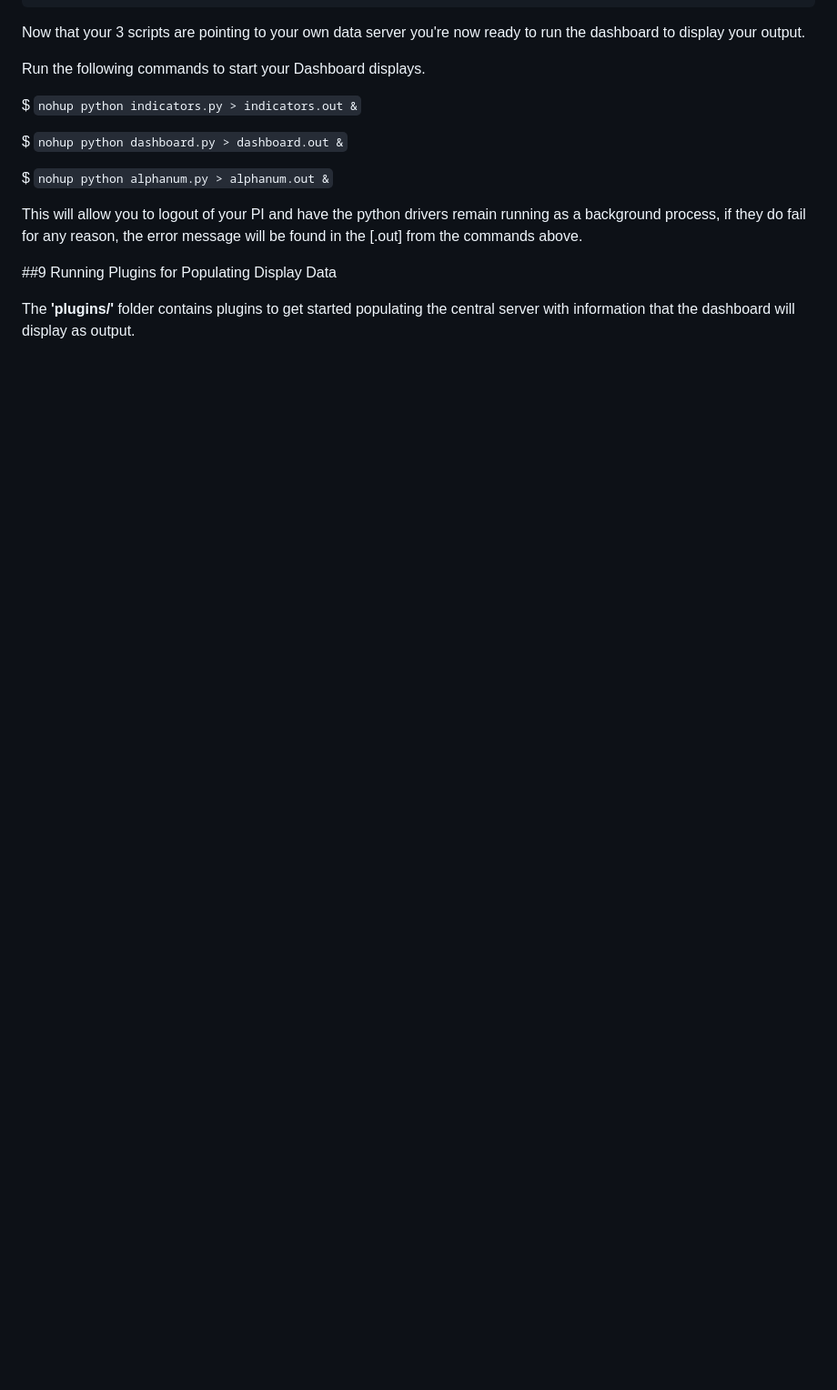
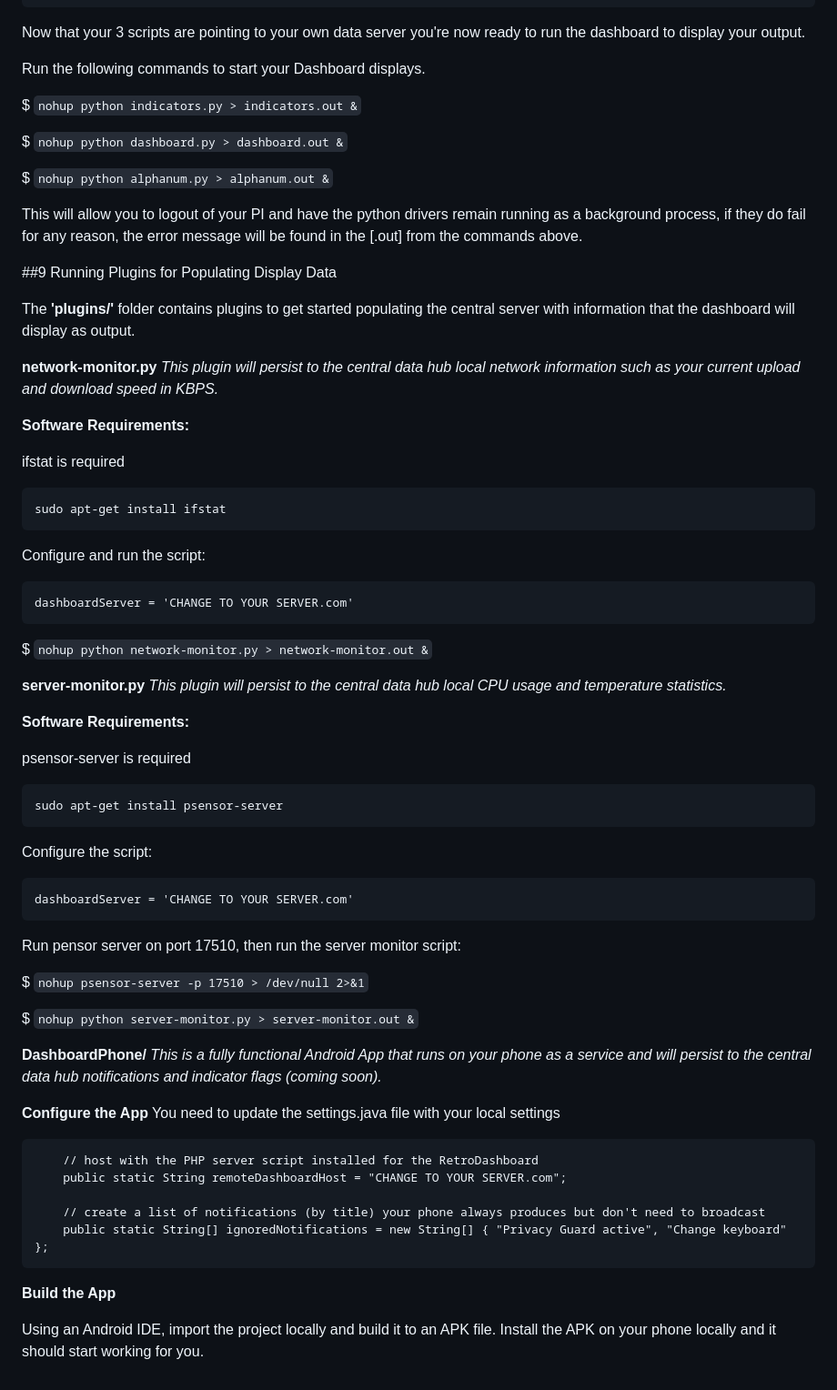
Before and after one commit to khinds10/RetroDashboard, a Markdown page: README.md, the part around the change printed below. Shown: that part at 91% size. GitHub-like rendering; blank space fills up the shorter version.

Commit message:
updated typo on wiring diagram image and added the final notes about the plugins folder script usage

```diff
--- a/README.md
+++ b/README.md
@@ -246,3 +272,54 @@ This will allow you to logout of your PI and have the python drivers remain runn
 ##9 Running Plugins for Populating Display Data
 
 The **'plugins/'** folder contains plugins to get started populating the central server with information that the dashboard will display as output.
+
+**network-monitor.py**
+*This plugin will persist to the central data hub local network information such as your current upload and download speed in KBPS.*
+
+**Software Requirements:**
+
+ifstat is required
+
+	sudo apt-get install ifstat
+
+Configure and run the script:
+
+	dashboardServer = 'CHANGE TO YOUR SERVER.com'
+
+$  `nohup python network-monitor.py > network-monitor.out &`
+
+**server-monitor.py**
+*This plugin will persist to the central data hub local CPU usage and temperature statistics.*
+
+**Software Requirements:**
+
+psensor-server is required
+
+	sudo apt-get install psensor-server
+
+Configure the script:
+
+	dashboardServer = 'CHANGE TO YOUR SERVER.com'
+
+Run pensor server on port 17510, then run the server monitor script:
+
+$ `nohup psensor-server -p 17510 > /dev/null 2>&1`
+
+$  `nohup python server-monitor.py > server-monitor.out &`
+
+
+**DashboardPhone/**
+*This is a fully functional Android App that runs on your phone as a service and will persist to the central data hub notifications and indicator flags (coming soon).*
+
+**Configure the App**
+You need to update the settings.java file with your local settings
+
+		// host with the PHP server script installed for the RetroDashboard
+		public static String remoteDashboardHost = "CHANGE TO YOUR SERVER.com";
+
+		// create a list of notifications (by title) your phone always produces but don't need to broadcast
+		public static String[] ignoredNotifications = new String[] { "Privacy Guard active", "Change keyboard" };
+
+**Build the App**
+
+Using an Android IDE, import the project locally and build it to an APK file.  Install the APK on your phone locally and it should start working for you.
```
Also changed, not shown: other parts of README.md (+29 -3 lines), construction/wiring-diagram.png.
